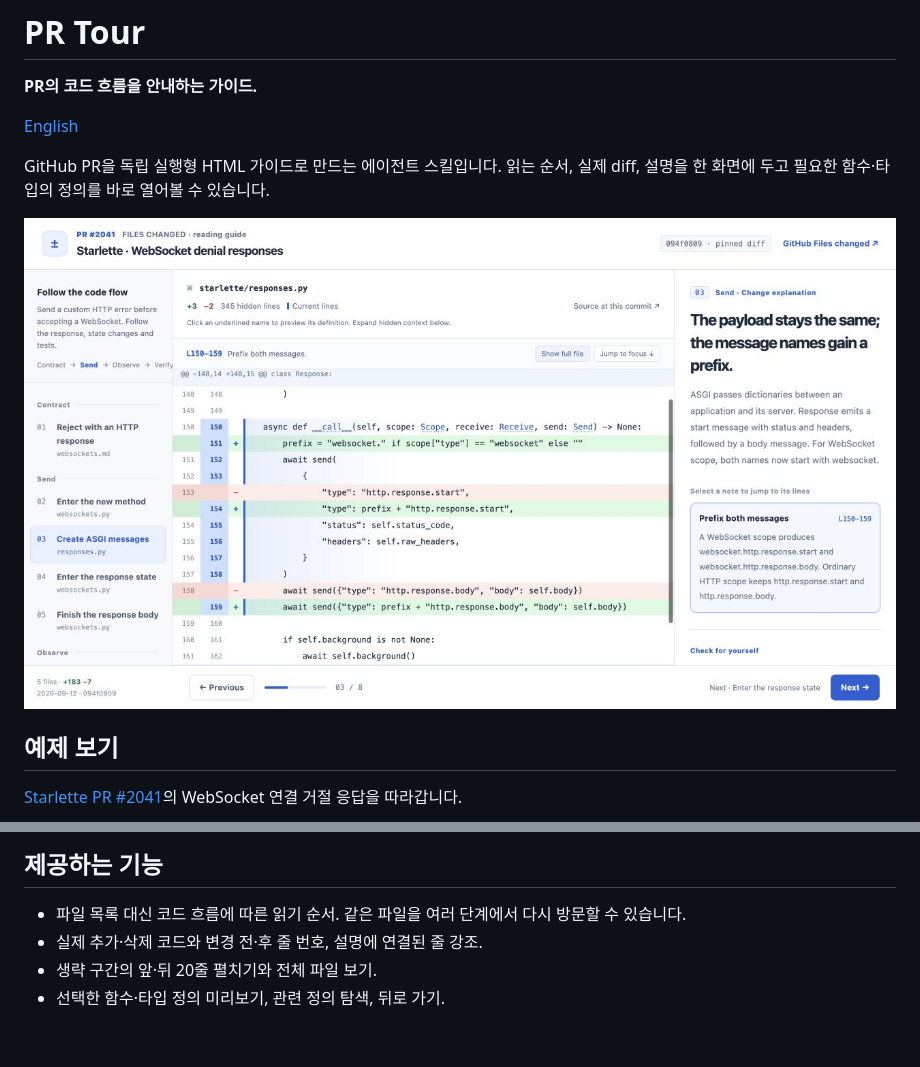
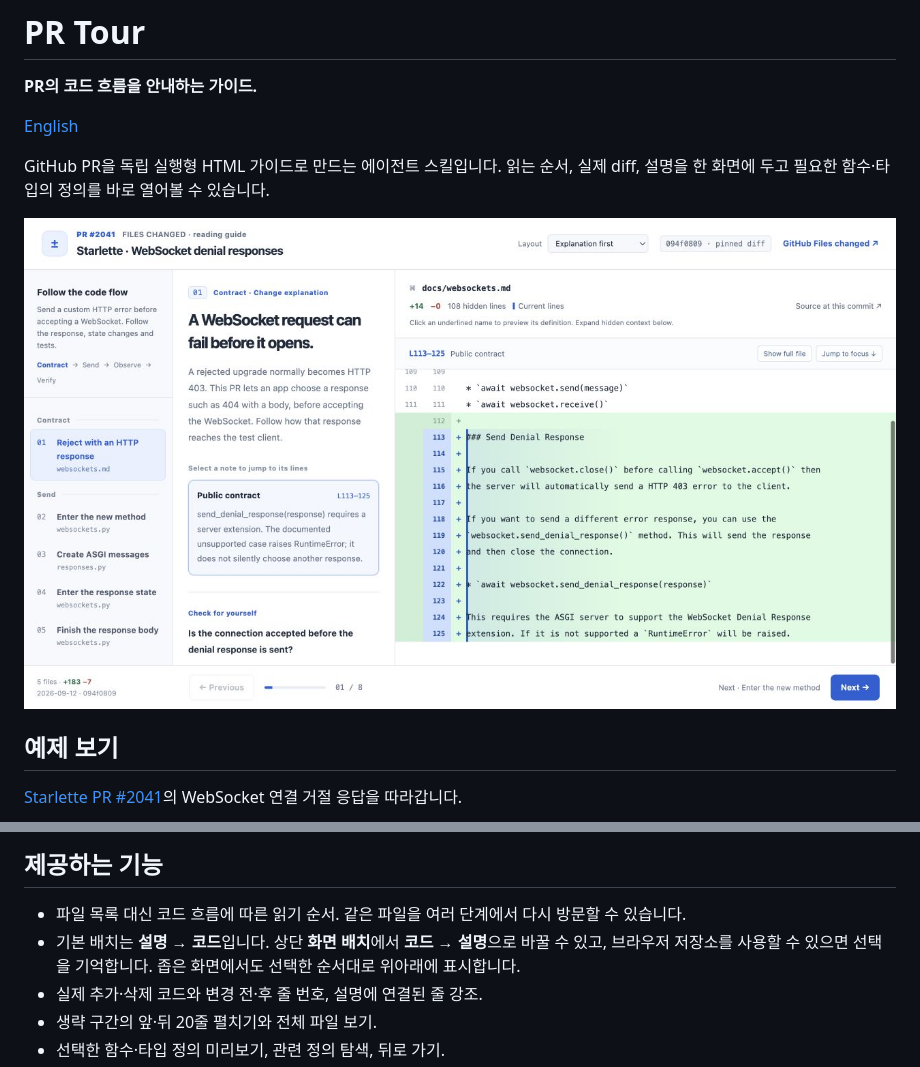
Before and after one commit to YunSinLee/pr-tour, a Markdown page: README.ko.md, 2 parts joined by grey strips. GitHub-like rendering; pictures changed too: docs/preview.png; blank space fills up the shorter version.

```diff
--- a/README.ko.md
+++ b/README.ko.md
@@ -59,6 +59,7 @@ https://github.com/Kludex/starlette/pull/2041
 ## 제공하는 기능
 
 - 파일 목록 대신 코드 흐름에 따른 읽기 순서. 같은 파일을 여러 단계에서 다시 방문할 수 있습니다.
+- 기본 배치는 **설명 → 코드**입니다. 상단 **화면 배치**에서 **코드 → 설명**으로 바꿀 수 있고, 브라우저 저장소를 사용할 수 있으면 선택을 기억합니다. 좁은 화면에서도 선택한 순서대로 위아래에 표시합니다.
 - 실제 추가·삭제 코드와 변경 전·후 줄 번호, 설명에 연결된 줄 강조.
 - 생략 구간의 앞·뒤 20줄 펼치기와 전체 파일 보기.
 - 선택한 함수·타입 정의 미리보기, 관련 정의 탐색, 뒤로 가기.
```
Also changed, not shown: README.md (+1 -0 lines), skills/pr-tour/SKILL.md (+2 -1 lines), 6 other files.
